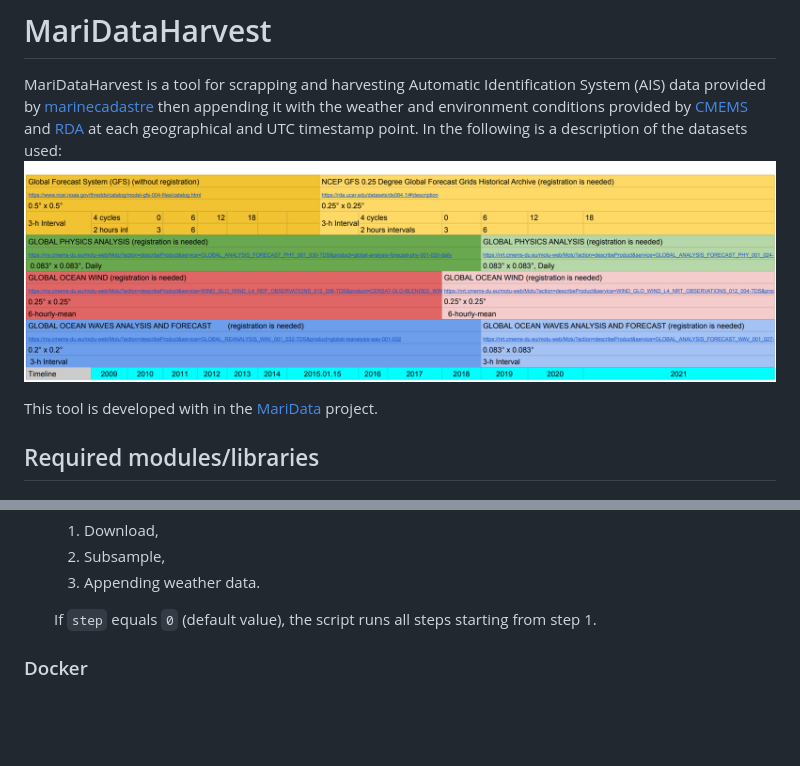
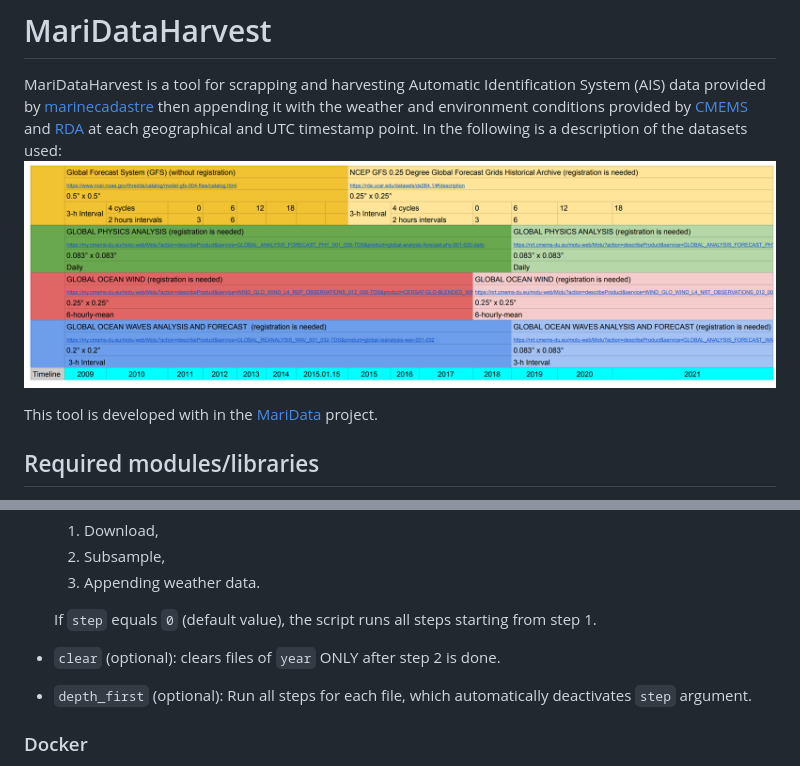
Before and after one commit to 52North/MariDataHarvest, a Markdown page: README.md, 2 parts joined by grey strips. Drawn GitHub-style; pictures changed too: img/datasets_description.PNG; blank space fills up the shorter version.

```diff
--- a/README.md
+++ b/README.md
@@ -54,6 +54,9 @@ python main.py --year=2019 --minutes=30 --dir=C:\..
 
   If `step` equals `0` (default value), the script runs all steps starting from step 1.
 
+- `clear` (optional): clears files of `year` ONLY after step 2 is done.
+
+- `depth_first` (optional): Run all steps for each file, which automatically deactivates `step` argument.
 
 ### Docker
 
```
Also changed, not shown: other parts of README.md (+1 -1 lines), 3 other files.
